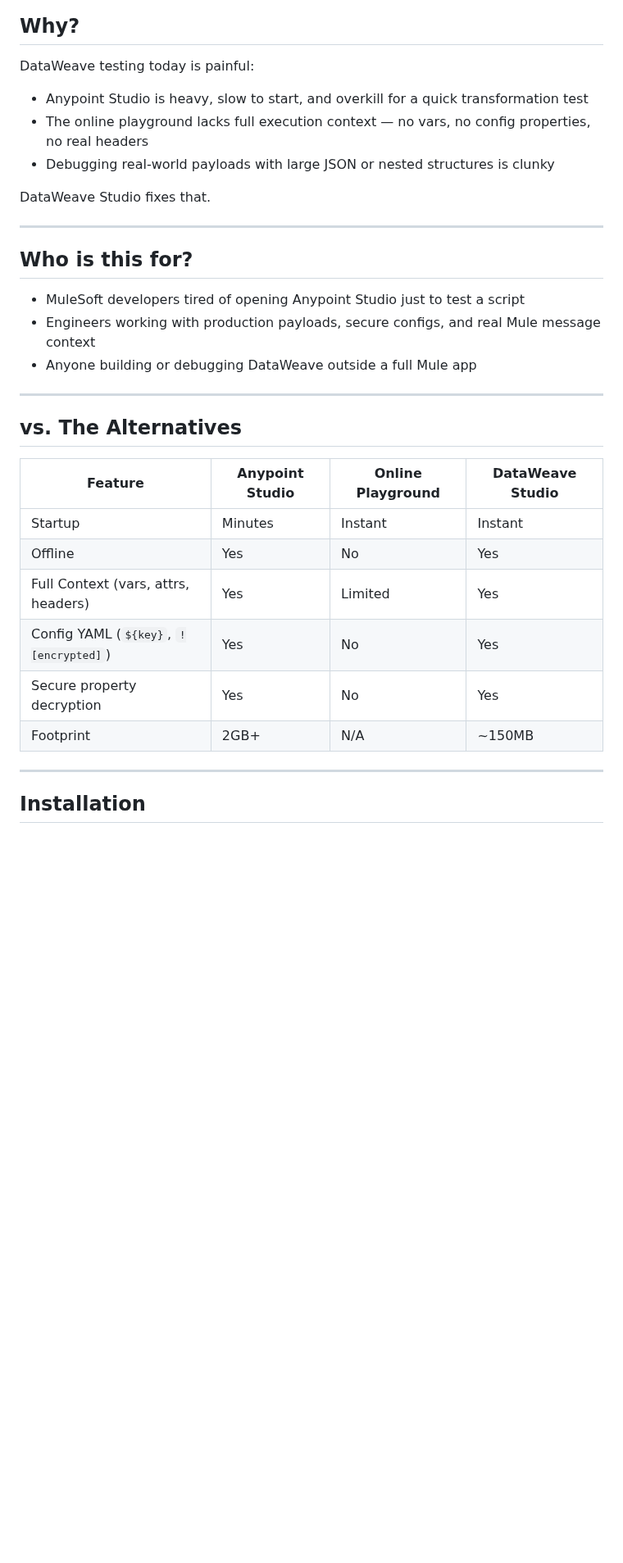
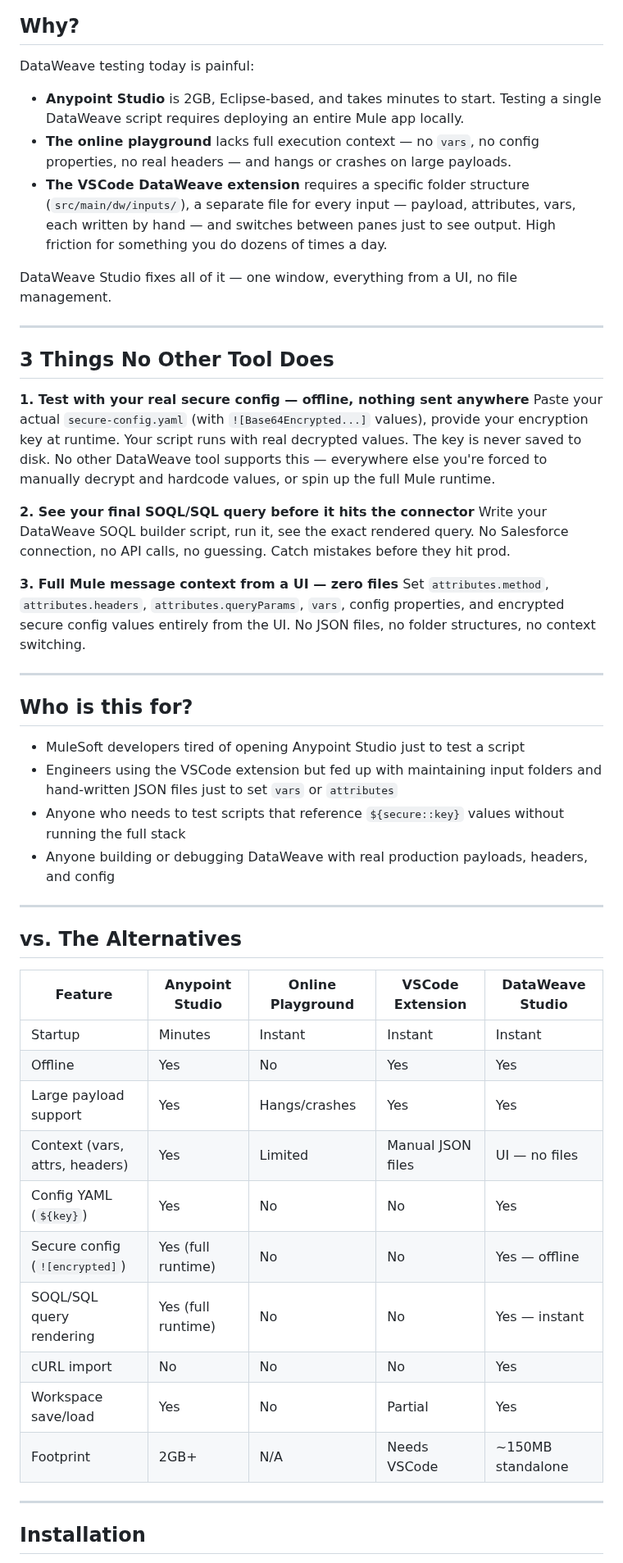
Before and after one commit to Ashutosh-Vijay/DataWeave-Studio, a Markdown page: README.md, the part around one of its changes. Shown at 82% size. Drawn GitHub-style; blank space fills up the shorter version.

Commit message:
Strengthen README: standout callout, sharper why, expanded comparison table

```diff
--- a/README.md
+++ b/README.md
@@ -19,32 +27,51 @@ Built with Tauri v2 (Rust) + React + TypeScript + Monaco Editor.
 ## Why?
 
 DataWeave testing today is painful:
-- Anypoint Studio is heavy, slow to start, and overkill for a quick transformation test
-- The online playground lacks full execution context — no vars, no config properties, no real headers
-- Debugging real-world payloads with large JSON or nested structures is clunky
 
-DataWeave Studio fixes that.
+- **Anypoint Studio** is 2GB, Eclipse-based, and takes minutes to start. Testing a single DataWeave script requires deploying an entire Mule app locally.
+- **The online playground** lacks full execution context — no `vars`, no config properties, no real headers — and hangs or crashes on large payloads.
+- **The VSCode DataWeave extension** requires a specific folder structure (`src/main/dw/inputs/`), a separate file for every input — payload, attributes, vars, each written by hand — and switches between panes just to see output. High friction for something you do dozens of times a day.
+
+DataWeave Studio fixes all of it — one window, everything from a UI, no file management.
+
+---
+
+## 3 Things No Other Tool Does
+
+**1. Test with your real secure config — offline, nothing sent anywhere**
+Paste your actual `secure-config.yaml` (with `![Base64Encrypted...]` values), provide your encryption key at runtime. Your script runs with real decrypted values. The key is never saved to disk. No other DataWeave tool supports this — everywhere else you're forced to manually decrypt and hardcode values, or spin up the full Mule runtime.
+
+**2. See your final SOQL/SQL query before it hits the connector**
+Write your DataWeave SOQL builder script, run it, see the exact rendered query. No Salesforce connection, no API calls, no guessing. Catch mistakes before they hit prod.
+
+**3. Full Mule message context from a UI — zero files**
+Set `attributes.method`, `attributes.headers`, `attributes.queryParams`, `vars`, config properties, and encrypted secure config values entirely from the UI. No JSON files, no folder structures, no context switching.
 
 ---
 
 ## Who is this for?
 
 - MuleSoft developers tired of opening Anypoint Studio just to test a script
-- Engineers working with production payloads, secure configs, and real Mule message context
-- Anyone building or debugging DataWeave outside a full Mule app
+- Engineers using the VSCode extension but fed up with maintaining input folders and hand-written JSON files just to set `vars` or `attributes`
+- Anyone who needs to test scripts that reference `${secure::key}` values without running the full stack
+- Anyone building or debugging DataWeave with real production payloads, headers, and config
 
 ---
 
 ## vs. The Alternatives
 
-| Feature | Anypoint Studio | Online Playground | DataWeave Studio |
-|---|---|---|---|
-| Startup | Minutes | Instant | Instant |
-| Offline | Yes | No | Yes |
-| Full Context (vars, attrs, headers) | Yes | Limited | Yes |
-| Config YAML (`${key}`, `![encrypted]`) | Yes | No | Yes |
-| Secure property decryption | Yes | No | Yes |
-| Footprint | 2GB+ | N/A | ~150MB |
+| Feature | Anypoint Studio | Online Playground | VSCode Extension | DataWeave Studio |
+|---|---|---|---|---|
+| Startup | Minutes | Instant | Instant | Instant |
+| Offline | Yes | No | Yes | Yes |
+| Large payload support | Yes | Hangs/crashes | Yes | Yes |
+| Context (vars, attrs, headers) | Yes | Limited | Manual JSON files | UI — no files |
+| Config YAML (`${key}`) | Yes | No | No | Yes |
+| Secure config (`![encrypted]`) | Yes (full runtime) | No | No | Yes — offline |
+| SOQL/SQL query rendering | Yes (full runtime) | No | No | Yes — instant |
+| cURL import | No | No | No | Yes |
+| Workspace save/load | Yes | No | Partial | Yes |
+| Footprint | 2GB+ | N/A | Needs VSCode | ~150MB standalone |
 
 ---
 
```
Also changed, not shown: other parts of README.md (+14 -6 lines), docs/screenshots/cURL_importer.png (added), docs/screenshots/main_screen.png (renamed from docs/screenshots/3.png), docs/screenshots/secure_properties.png (renamed from docs/screenshots/2.png), docs/screenshots/soql.png (renamed from docs/screenshots/1.png).
